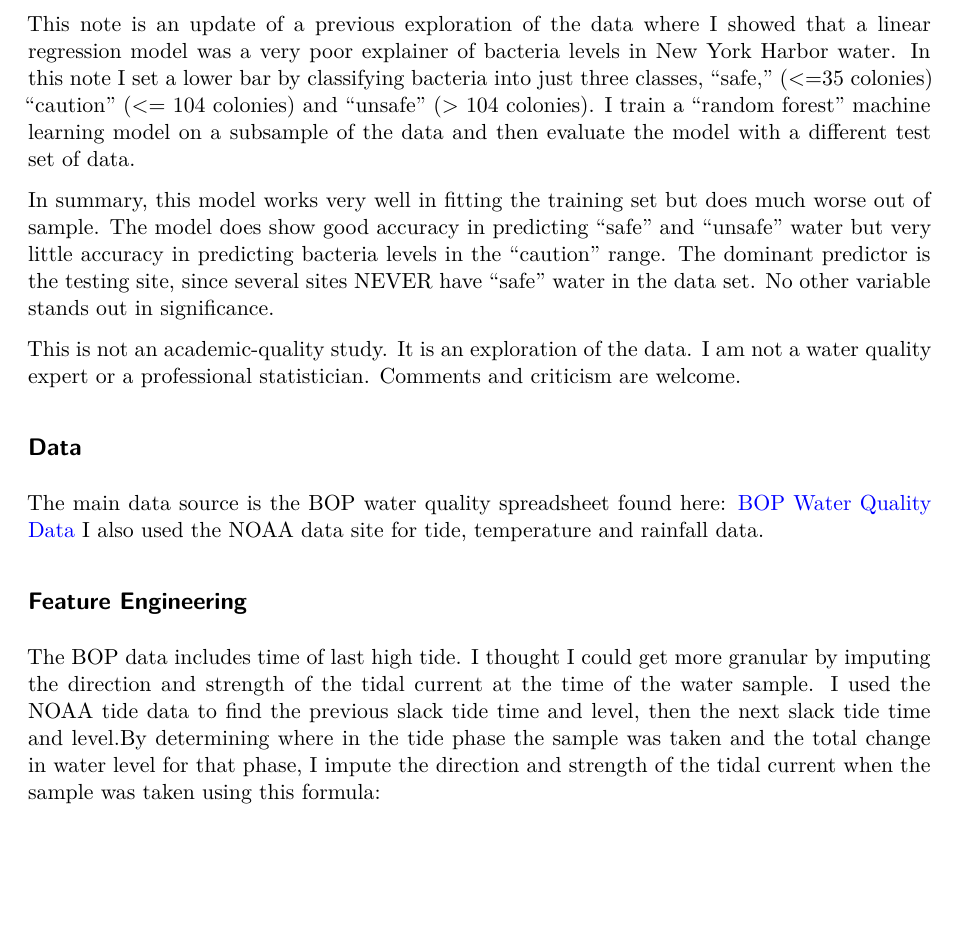
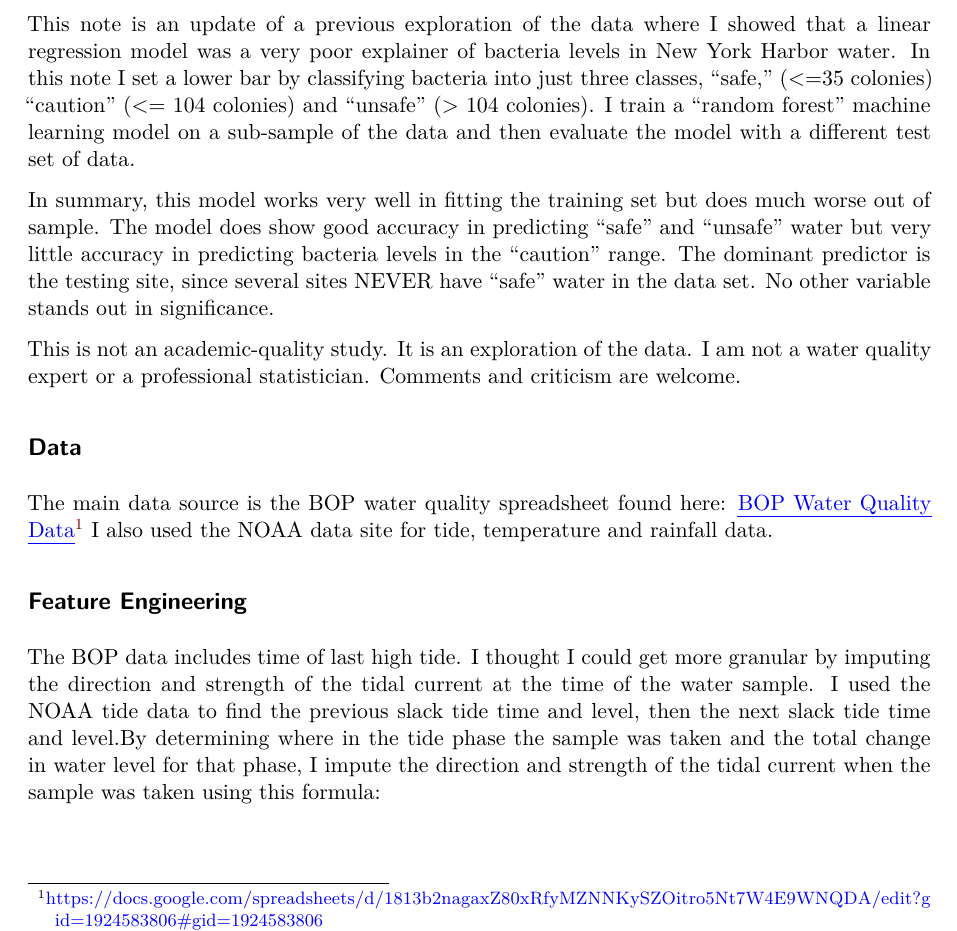
Before and after one commit to apsteinmetz/oyster, a Quarto document (Q/BOP_WQ_prediction.qmd): part of page 1 of 3, cut so that both start at the same text, the shorter picture padded with empty space. Rendered offline with R 4.5, knitr and Pandoc in place of Quarto, then LaTeX, with nearby package versions; the code chunks are not run, so their results and figures are left out; drawn as R Markdown's standard PDF in place of the format the file asks for.

Commit message:
narrative adds

```diff
--- a/Q/BOP_WQ_prediction.qmd
+++ b/Q/BOP_WQ_prediction.qmd
@@ -39,7 +39,7 @@ DANGER <- 104
 
 This document explores the relationship between weather, tides and water quality in the NYC Harbor. The data sources are the Billion Oyster Project (BOP), the Citizens' Water Quality Testing Program and the NOAA.
 
-This note is an update of a previous exploration of the data where I showed that a linear regression model was a very poor explainer of bacteria levels in New York Harbor water. In this note I set a lower bar by classifying bacteria into just three classes, "safe," (\<=35 colonies) "caution" (\<= 104 colonies) and "unsafe" (\> 104 colonies). I train a "random forest" machine learning model on a subsample of the data and then evaluate the model with a different test set of data.
+This note is an update of a previous exploration of the data where I showed that a linear regression model was a very poor explainer of bacteria levels in New York Harbor water. In this note I set a lower bar by classifying bacteria into just three classes, "safe," (\<=35 colonies) "caution" (\<= 104 colonies) and "unsafe" (\> 104 colonies). I train a "random forest" machine learning model on a sub-sample of the data and then evaluate the model with a different test set of data.
 
 In summary, this model works very well in fitting the training set but does much worse out of sample. The model does show good accuracy in predicting "safe" and "unsafe" water but very little accuracy in predicting bacteria levels in the "caution" range. The dominant predictor is the testing site, since several sites NEVER have "safe" water in the data set. No other variable stands out in significance.
 
@@ -47,7 +47,9 @@ This is not an academic-quality study. It is an exploration of the data. I am no
 
 ## Data
 
-The main data source is the BOP water quality spreadsheet found here: [BOP Water Quality Data](https://docs.google.com/spreadsheets/d/1813b2nagaxZ80xRfyMZNNKySZOitro5Nt7W4E9WNQDA/edit?gid=1924583806#gid=1924583806) I also used the NOAA data site for tide, temperature and rainfall data.
+The main data source is the BOP water quality spreadsheet found here: [[BOP Water Quality Data]{.underline}](https://docs.google.com/spreadsheets/d/1813b2nagaxZ80xRfyMZNNKySZOitro5Nt7W4E9WNQDA/edit?gid=1924583806#gid=1924583806)[^1] I also used the NOAA data site for tide, temperature and rainfall data.
+
+[^1]: <https://docs.google.com/spreadsheets/d/1813b2nagaxZ80xRfyMZNNKySZOitro5Nt7W4E9WNQDA/edit?gid=1924583806#gid=1924583806>
 
 ## Feature Engineering
 
```
Also changed, not shown: Q/BOP_WQ_prediction.pdf, Q/BOP_WQ_prediction.qmd (10 more changed lines).
